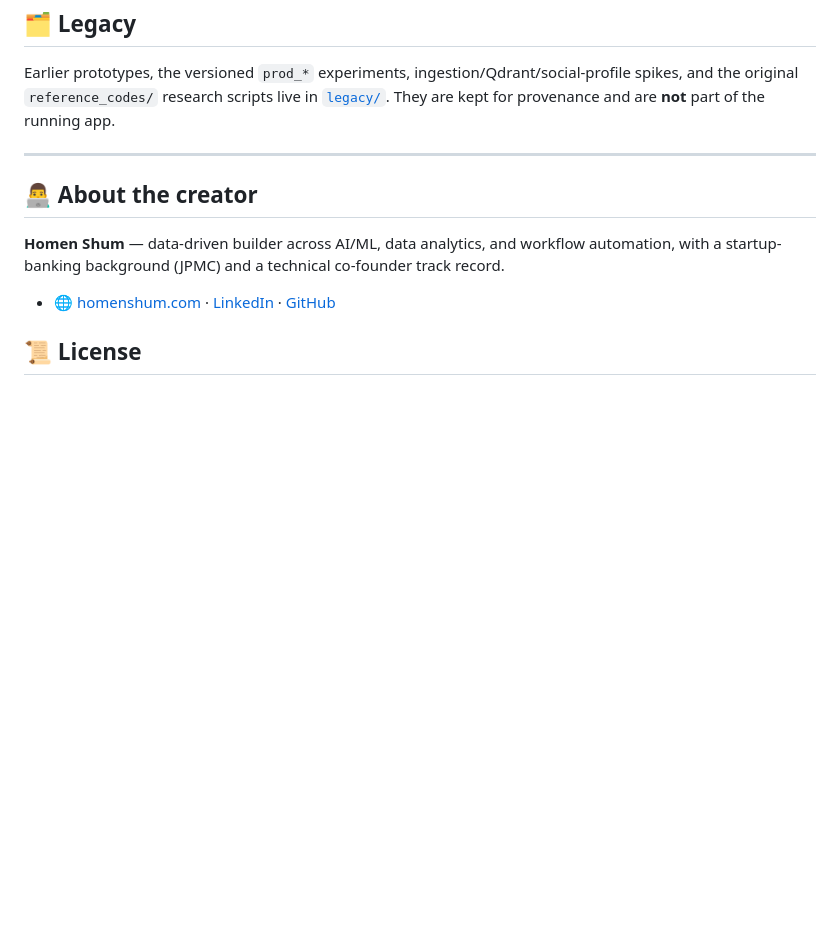
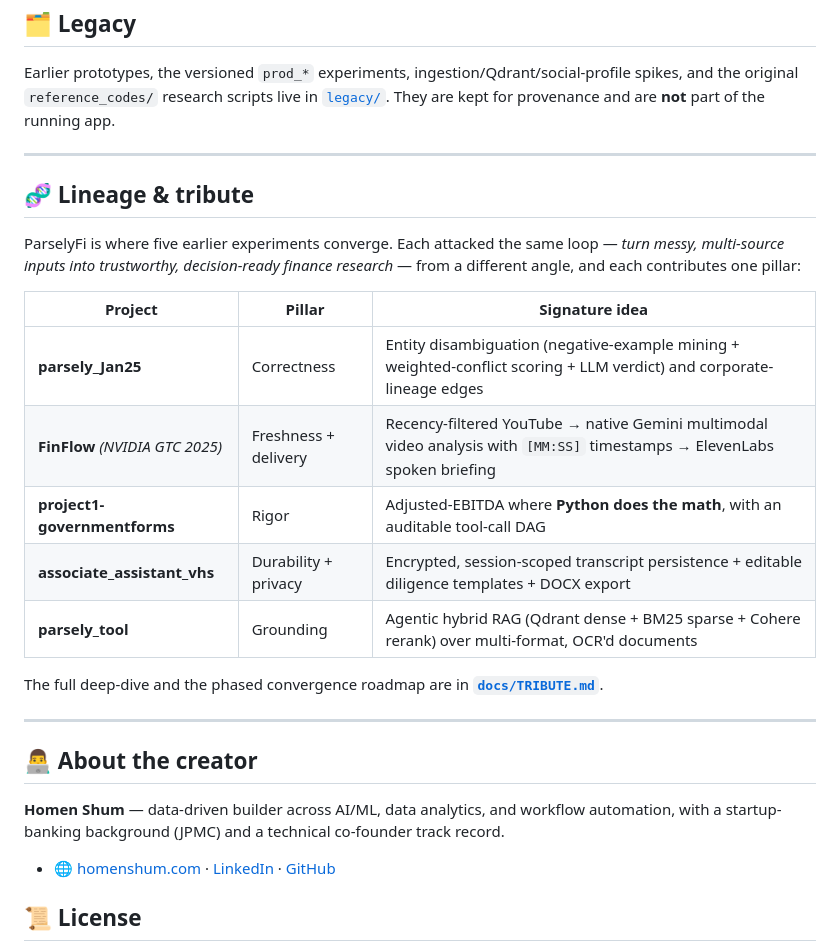
Before and after one commit to HomenShum/Parselyfi, a Markdown page: README.md, the part around the change. Drawn GitHub-style; blank space fills up the shorter version.

```diff
--- a/README.md
+++ b/README.md
@@ -150,6 +150,22 @@ Earlier prototypes, the versioned `prod_*` experiments, ingestion/Qdrant/social-
 
 ---
 
+## 🧬 Lineage & tribute
+
+ParselyFi is where five earlier experiments converge. Each attacked the same loop — *turn messy, multi-source inputs into trustworthy, decision-ready finance research* — from a different angle, and each contributes one pillar:
+
+| Project | Pillar | Signature idea |
+| --- | --- | --- |
+| **parsely_Jan25** | Correctness | Entity disambiguation (negative-example mining + weighted-conflict scoring + LLM verdict) and corporate-lineage edges |
+| **FinFlow** *(NVIDIA GTC 2025)* | Freshness + delivery | Recency-filtered YouTube → native Gemini multimodal video analysis with `[MM:SS]` timestamps → ElevenLabs spoken briefing |
+| **project1-governmentforms** | Rigor | Adjusted-EBITDA where **Python does the math**, with an auditable tool-call DAG |
+| **associate_assistant_vhs** | Durability + privacy | Encrypted, session-scoped transcript persistence + editable diligence templates + DOCX export |
+| **parsely_tool** | Grounding | Agentic hybrid RAG (Qdrant dense + BM25 sparse + Cohere rerank) over multi-format, OCR'd documents |
+
+The full deep-dive and the phased convergence roadmap are in **[`docs/TRIBUTE.md`](docs/TRIBUTE.md)**.
+
+---
+
 ## 👨‍💻 About the creator
 
 **Homen Shum** — data-driven builder across AI/ML, data analytics, and workflow automation, with a startup-banking background (JPMC) and a technical co-founder track record.
```
Also changed, not shown: docs/TRIBUTE.md (added, +56 -0 lines).
